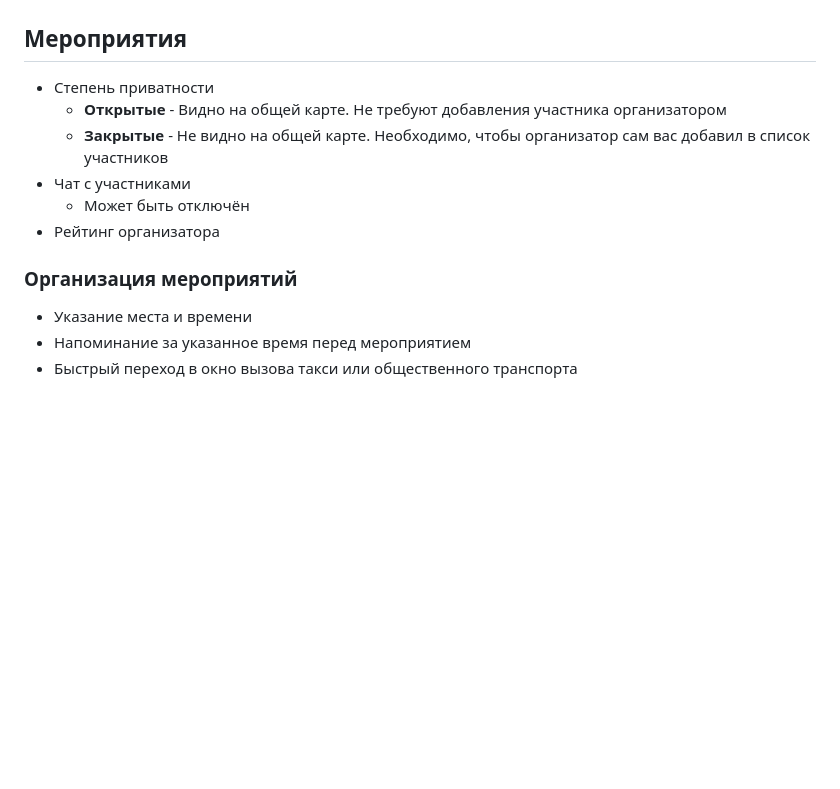
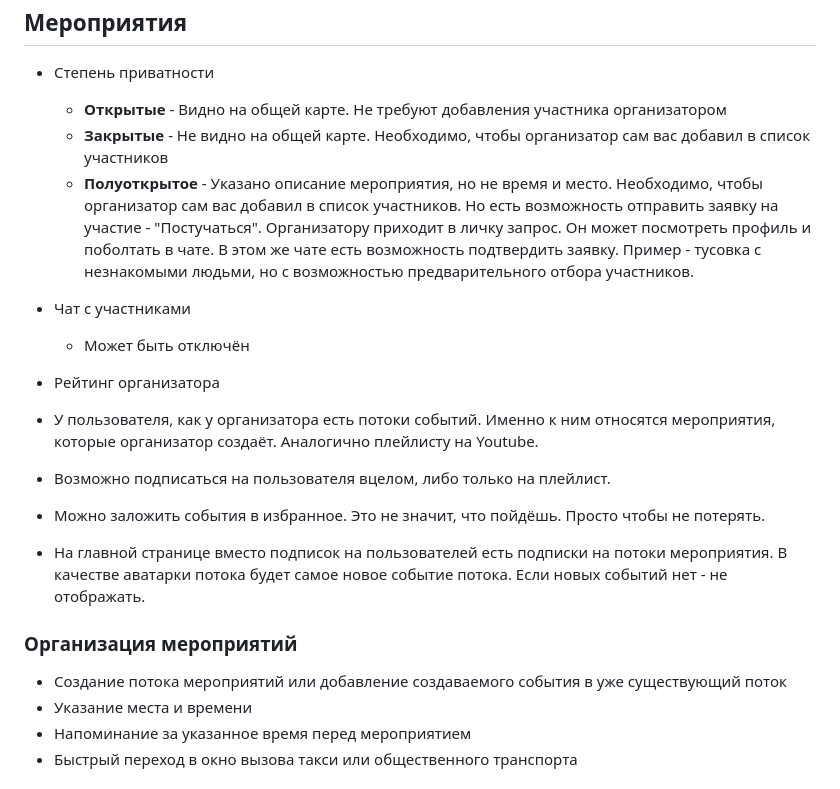
Before and after one commit to DmitryGalich/offline_project, a Markdown page: docs/general_info.md, the part around the change printed below. GitHub-like rendering; blank space fills up the shorter version.

```diff
--- a/docs/general_info.md
+++ b/docs/general_info.md
@@ -28,12 +28,19 @@
 * Степень приватности
   * **Открытые** - Видно на общей карте. Не требуют добавления участника организатором
   * **Закрытые** - Не видно на общей карте. Необходимо, чтобы организатор сам вас добавил в список участников
+  * **Полуоткрытое** - Указано описание мероприятия, но не время и место. Необходимо, чтобы организатор сам вас добавил в список участников. Но есть возможность отправить заявку на участие - "Постучаться". Организатору приходит в личку запрос. Он может посмотреть профиль и поболтать в чате. В этом же чате есть возможность подтвердить заявку. Пример - тусовка с незнакомыми людьми, но с возможностью предварительного отбора участников.
 * Чат с участниками
   * Может быть отключён
 * Рейтинг организатора
+* У пользователя, как у организатора есть потоки событий. Именно к ним относятся мероприятия, которые организатор создаёт. Аналогично плейлисту на Youtube.
+* Возможно подписаться на пользователя вцелом, либо только на плейлист.
+* Можно заложить события в избранное. Это не значит, что пойдёшь. Просто чтобы не потерять.
+
+* На главной странице вместо подписок на пользователей есть подписки на потоки мероприятия. В качестве аватарки потока будет самое новое событие потока. Если новых событий нет - не отображать.
 
 ### Организация мероприятий
 
+* Создание потока мероприятий или добавление создаваемого события в уже существующий поток
 * Указание места и времени
 * Напоминание за указанное время перед мероприятием
 * Быстрый переход в окно вызова такси или общественного транспорта
```
Also changed, not shown: other parts of docs/general_info.md (+14 -11 lines).
